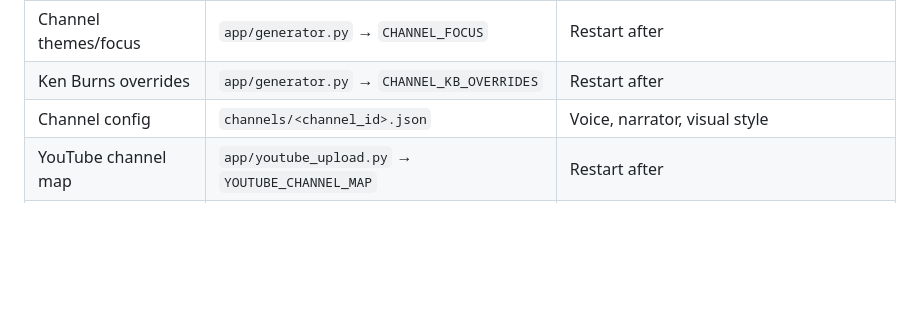
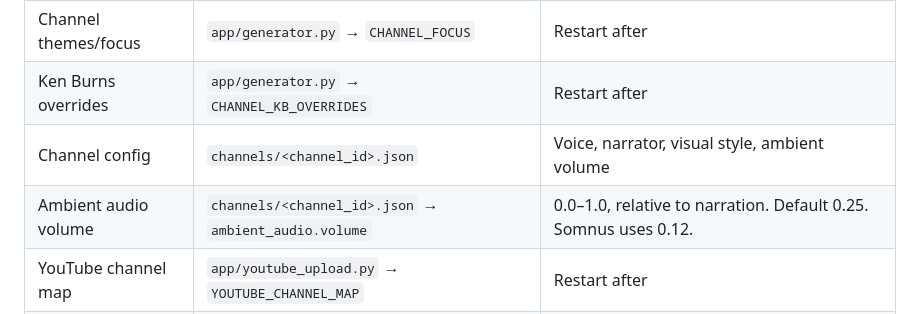
Before and after one commit to EmroseMediaStudios/MediaApp, a Markdown page: README.md, the part around the change. GitHub-like rendering; blank space fills up the shorter version.

Commit message:
Doc: add ambient volume to Things You Edit table

```diff
--- a/README.md
+++ b/README.md
@@ -198,7 +198,8 @@ Quick reference for files you'll commonly change:
 | Posting days/times | `app/scheduler.py` → `POSTING_SCHEDULE` | Restart after |
 | Channel themes/focus | `app/generator.py` → `CHANNEL_FOCUS` | Restart after |
 | Ken Burns overrides | `app/generator.py` → `CHANNEL_KB_OVERRIDES` | Restart after |
-| Channel config | `channels/<channel_id>.json` | Voice, narrator, visual style |
+| Channel config | `channels/<channel_id>.json` | Voice, narrator, visual style, ambient volume |
+| Ambient audio volume | `channels/<channel_id>.json` → `ambient_audio.volume` | 0.0–1.0, relative to narration. Default 0.25. Somnus uses 0.12. |
 | YouTube channel map | `app/youtube_upload.py` → `YOUTUBE_CHANNEL_MAP` | Restart after |
 | Default tags | YouTube Studio → Settings → Upload Defaults | Per channel, no restart |
 | API keys | `~/.zshrc` or environment | `OPENAI_API_KEY`, `ELEVENLABS_API_KEY`, `HF_TOKEN` |
```
